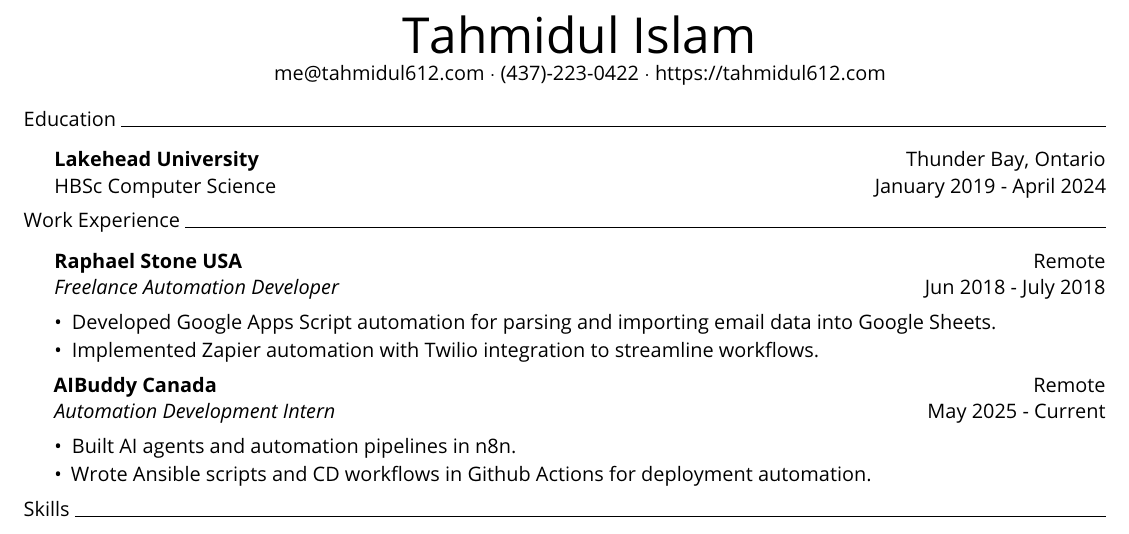
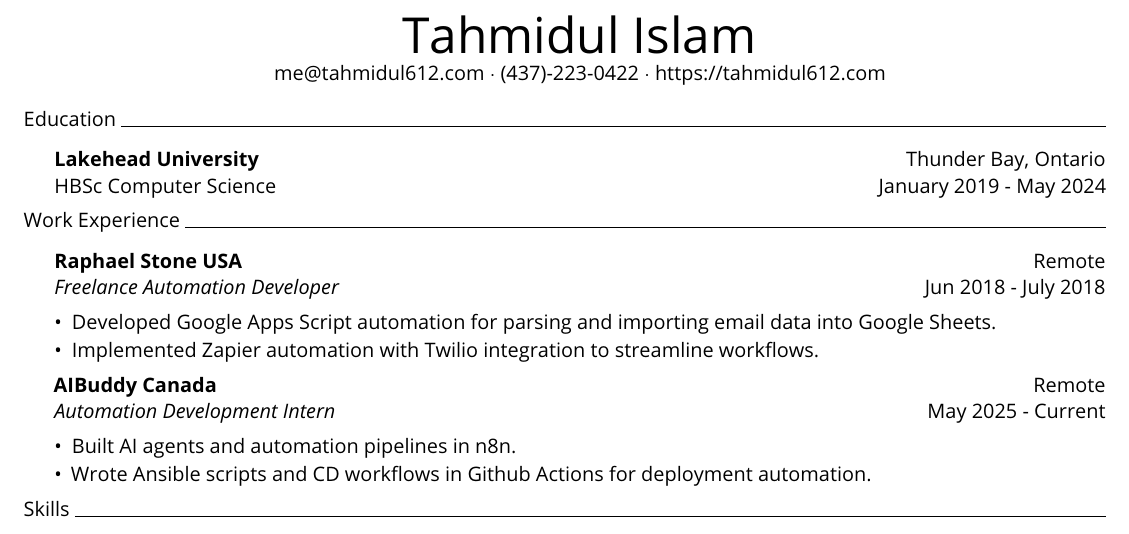
Before and after one commit to tahmidul612/portfolio, a LaTeX CV (content/resume/resume.tex): part of the page, cut so that both start at the same text. Compiled offline with pdfLaTeX.

Commit message:
docs: update graduation month for HBSc Computer Science
- Change the graduation month for the HBSc Computer Science degree from April 2024 to May 2024.
- This reflects the finalized or corrected graduation timeline for the degree.

```diff
--- a/content/resume/resume.tex
+++ b/content/resume/resume.tex
@@ -38,7 +38,7 @@
 
   \header{Education}
   \textbf{Lakehead University}\hfill Thunder Bay, Ontario\\
-  HBSc Computer Science \hfill January 2019 - April 2024\\
+  HBSc Computer Science \hfill January 2019 - May 2024\\
   \vspace{1.5mm}
 
   \header{Work Experience}
```
